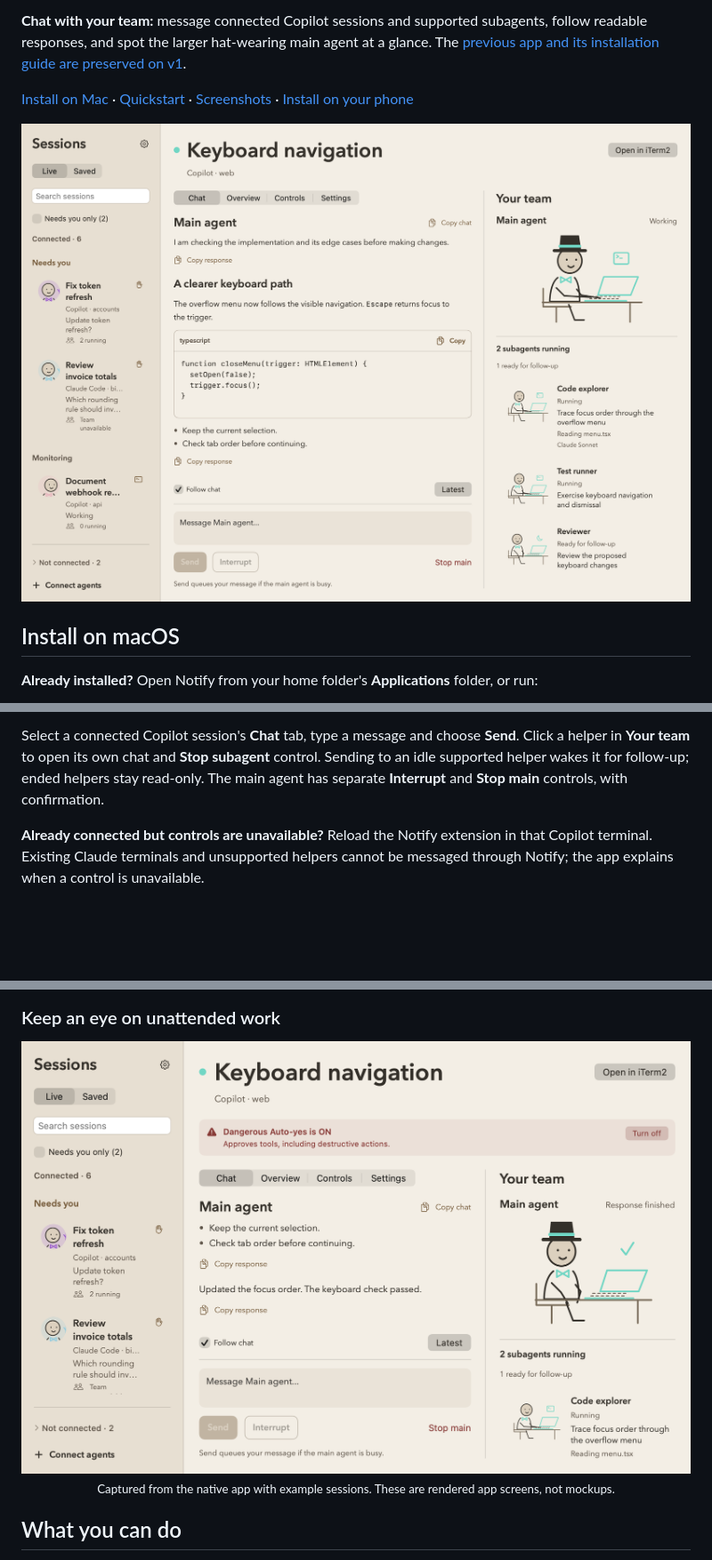
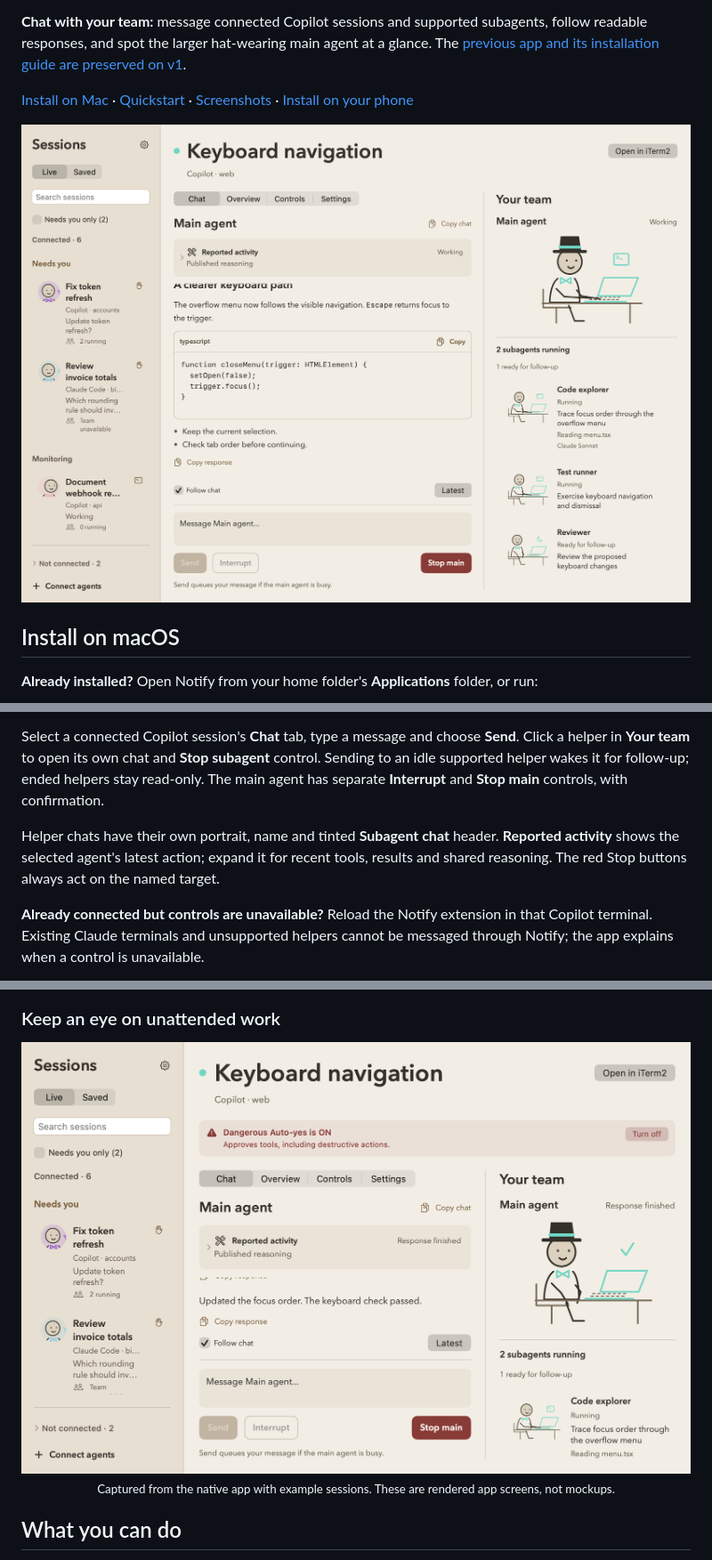
Before and after one commit to vsvinav/notify, a Markdown page: README.md, 3 parts joined by grey strips. Shown at 89% size. GitHub-like rendering; pictures changed too: docs/images/visual-controls.png, docs/images/visual-teams.png; blank space fills up the shorter version.

Commit message:
Clarify helper chat identity and add compact reported activity

```diff
--- a/README.md
+++ b/README.md
@@ -47,6 +47,8 @@ This installs **`~/Applications/Notify.app`** and the **`~/.local/bin/notify`**
 4. **Make it yours.** Pick System, Light or Dark in main Settings. Assign session colors, reorder sessions, or connect your phone.
 
 Select a connected Copilot session's **Chat** tab, type a message and choose **Send**. Click a helper in **Your team** to open its own chat and **Stop subagent** control. Sending to an idle supported helper wakes it for follow-up; ended helpers stay read-only. The main agent has separate **Interrupt** and **Stop main** controls, with confirmation.
+
+Helper chats have their own portrait, name and tinted **Subagent chat** header. **Reported activity** shows the selected agent's latest action; expand it for recent tools, results and shared reasoning. The red Stop buttons always act on the named target.
 
 **Already connected but controls are unavailable?** Reload the Notify extension in that Copilot terminal. Existing Claude terminals and unsupported helpers cannot be messaged through Notify; the app explains when a control is unavailable.
 
```
Also changed, not shown: docs/guide.md (+6 -2 lines), docs/images/visual-controls-dark.png, docs/images/visual-teams-dark.png, 3 other files.
